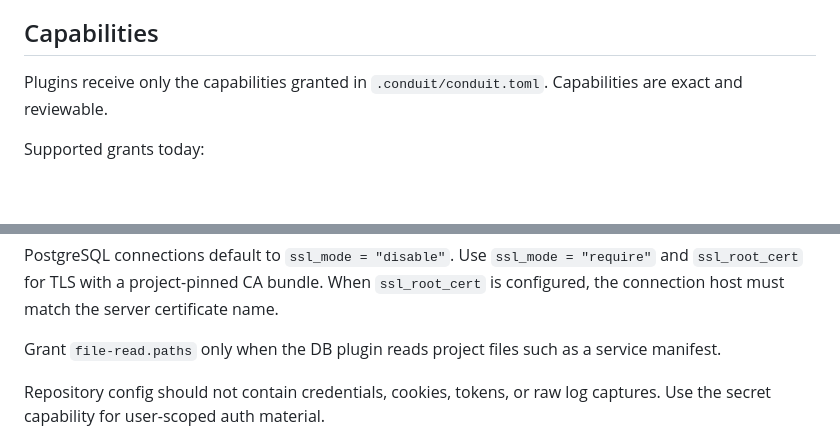
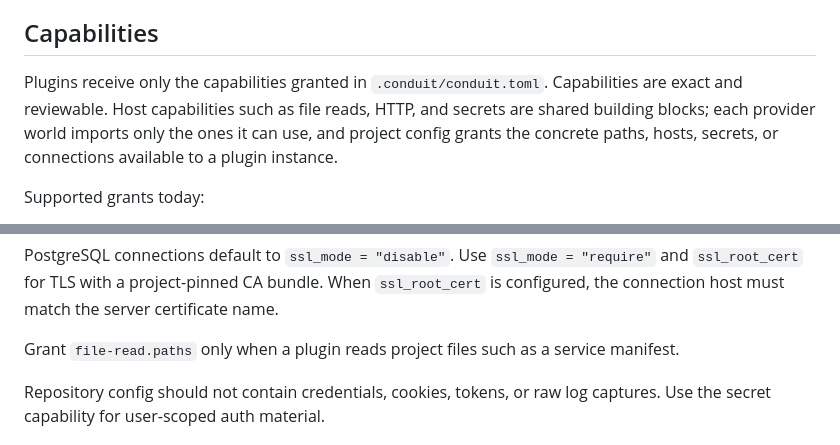
Before and after one commit to Riki1312/conduit-cli, a Markdown page: docs/plugin-build-guide.md, 2 parts joined by grey strips. Drawn GitHub-style; blank space fills up the shorter version.

```diff
--- a/docs/plugin-build-guide.md
+++ b/docs/plugin-build-guide.md
@@ -32,7 +32,10 @@ match the configured command.
 ## Capabilities
 
 Plugins receive only the capabilities granted in `.conduit/conduit.toml`.
-Capabilities are exact and reviewable.
+Capabilities are exact and reviewable. Host capabilities such as file reads,
+HTTP, and secrets are shared building blocks; each provider world imports only
+the ones it can use, and project config grants the concrete paths, hosts,
+secrets, or connections available to a plugin instance.
 
 Supported grants today:
 
@@ -109,7 +112,7 @@ PostgreSQL connections default to `ssl_mode = "disable"`. Use
 bundle. When `ssl_root_cert` is configured, the connection host must match the
 server certificate name.
 
-Grant `file-read.paths` only when the DB plugin reads project files such as a
+Grant `file-read.paths` only when a plugin reads project files such as a
 service manifest.
 
 Repository config should not contain credentials, cookies, tokens, or raw log
```
Also changed, not shown: README.md (+3 -2 lines), docs/db-provider-design.md (+12 -10 lines).
